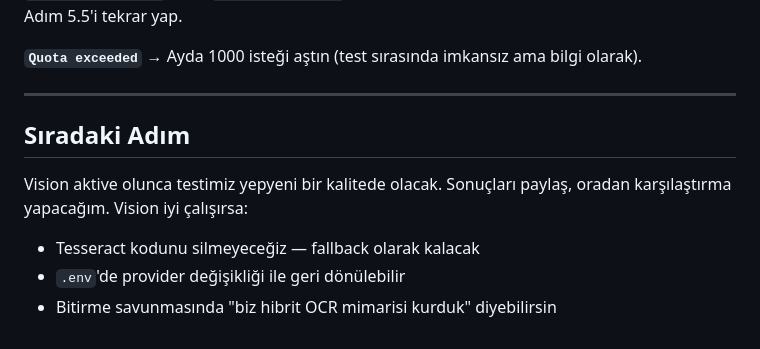
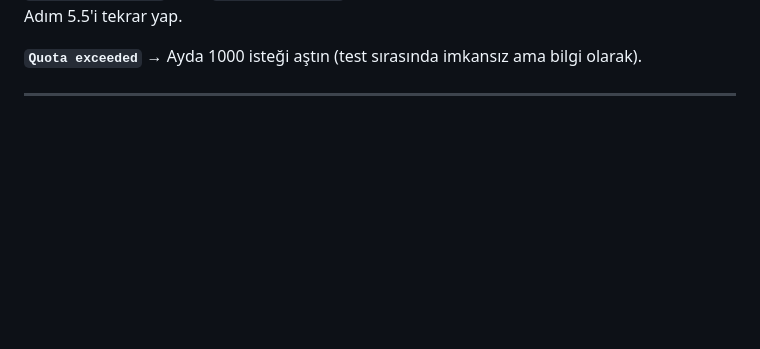
Before and after one commit to Buraksyn0/ReceiptIQ, a Markdown page: GOOGLE_VISION_SETUP.md, the part around the change. GitHub-like rendering; blank space fills up the shorter version.

```diff
--- a/GOOGLE_VISION_SETUP.md
+++ b/GOOGLE_VISION_SETUP.md
@@ -147,11 +147,3 @@ uvicorn app.main:app --reload --host 0.0.0.0 --port 8000
 → Ayda 1000 isteği aştın (test sırasında imkansız ama bilgi olarak).
 
 ---
-
-## Sıradaki Adım
-
-Vision aktive olunca testimiz yepyeni bir kalitede olacak. Sonuçları paylaş, oradan
-karşılaştırma yapacağım. Vision iyi çalışırsa:
-- Tesseract kodunu silmeyeceğiz — fallback olarak kalacak
-- `.env`'de provider değişikliği ile geri dönülebilir
-- Bitirme savunmasında "biz hibrit OCR mimarisi kurduk" diyebilirsin
```
